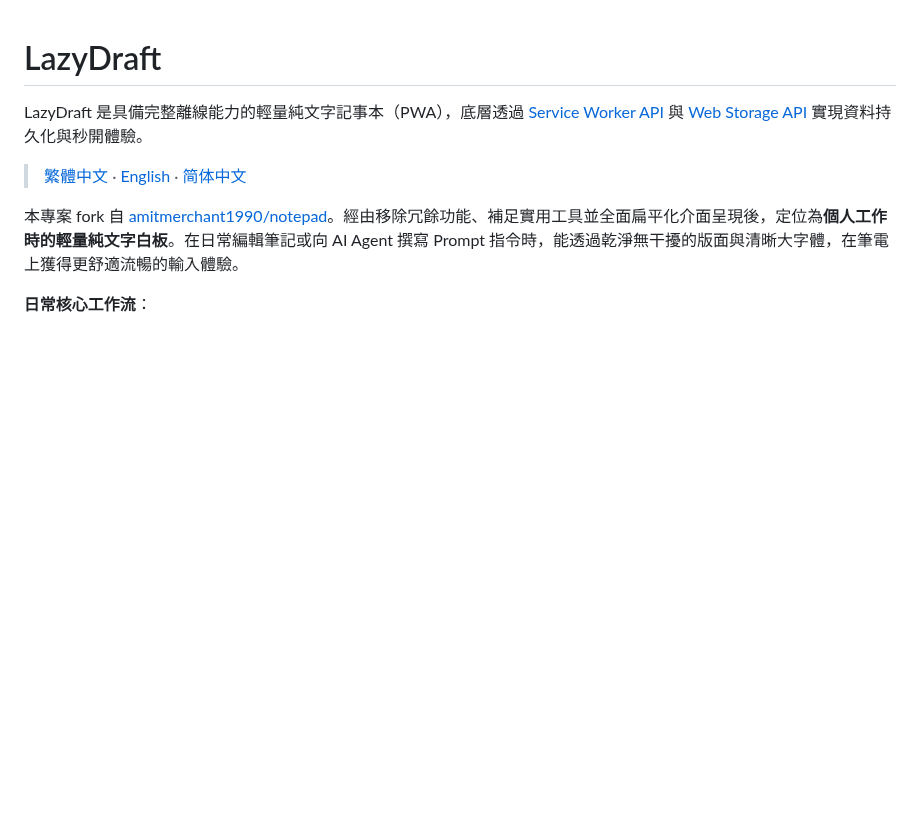
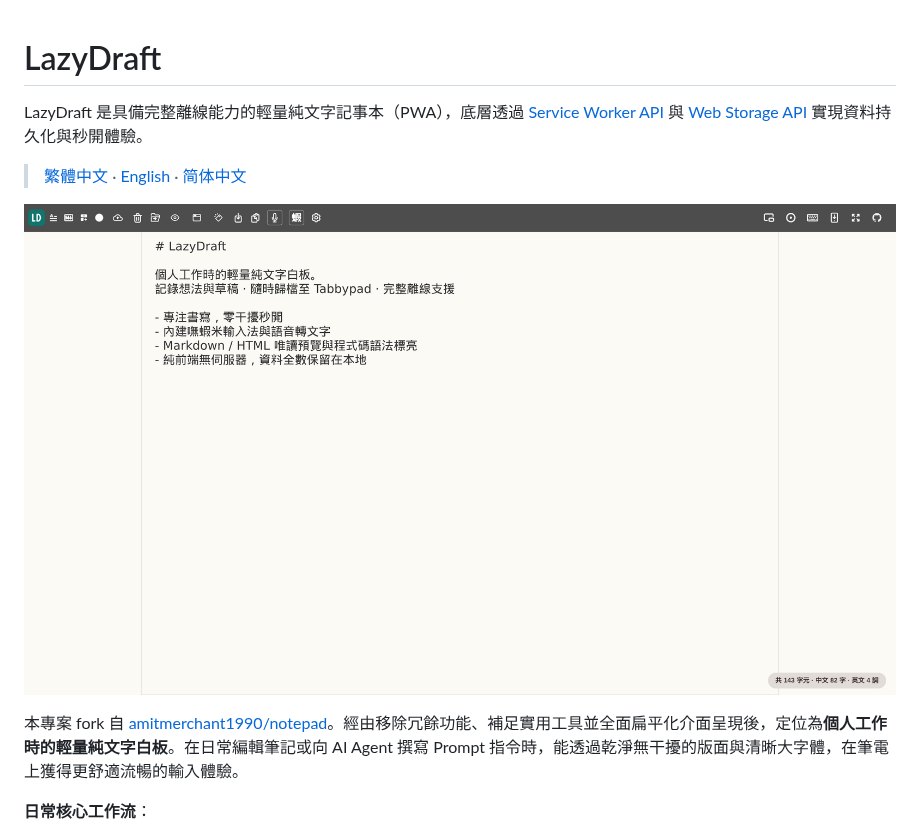
Before and after one commit to delvilo/LazyDraft, a Markdown page: README.md, the part around the change. Drawn GitHub-style; pictures changed too: img/snapshot.png (added); blank space fills up the shorter version.

Commit message:
docs: capture high-resolution application snapshot and embed into READMEs

```diff
--- a/README.md
+++ b/README.md
@@ -3,6 +3,8 @@
 LazyDraft 是具備完整離線能力的輕量純文字記事本（PWA），底層透過 [Service Worker API](https://developer.mozilla.org/en-US/docs/Web/API/Service_Worker_API) 與 [Web Storage API](https://developer.mozilla.org/en-US/docs/Web/API/Window/localStorage) 實現資料持久化與秒開體驗。
 
 > [繁體中文](README.md) · [English](README_EN.md) · [简体中文](README_ZH_CN.md)
+
+![LazyDraft Snapshot](img/snapshot.png)
 
 本專案 fork 自 [amitmerchant1990/notepad](https://github.com/amitmerchant1990/notepad)。經由移除冗餘功能、補足實用工具並全面扁平化介面呈現後，定位為**個人工作時的輕量純文字白板**。在日常編輯筆記或向 AI Agent 撰寫 Prompt 指令時，能透過乾淨無干擾的版面與清晰大字體，在筆電上獲得更舒適流暢的輸入體驗。
 
```
Also changed, not shown: README_EN.md (+2 -0 lines), README_ZH_CN.md (+2 -0 lines).
